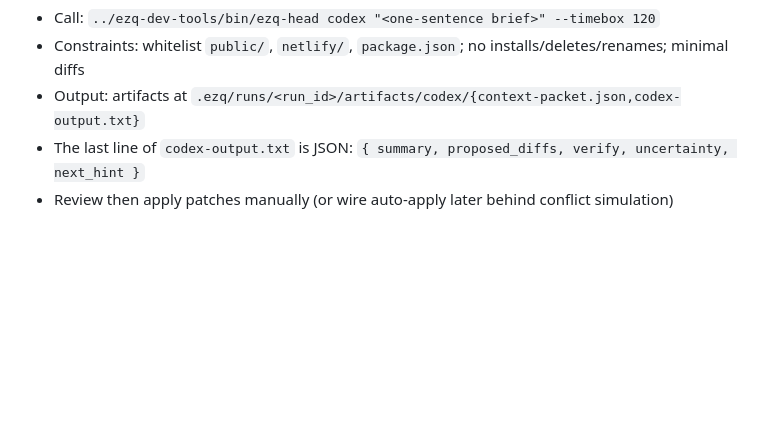
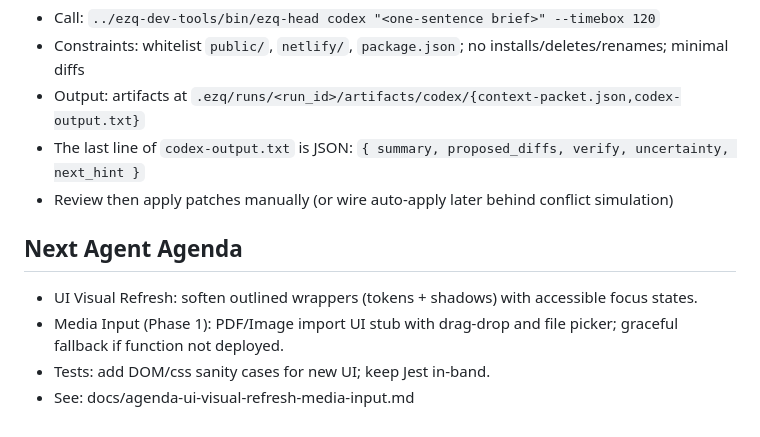
Before and after one commit to seanyates76/Ez-Quiz-App, a Markdown page: agents.md, the part around the change. Rendered like a GitHub page; blank space fills up the shorter version.

Commit message:
docs(agenda): UI visual refresh + media input (phase 1) plan; update agents handoff

```diff
--- a/agents.md
+++ b/agents.md
@@ -83,3 +83,9 @@ Codex (CLI) can consume a Context Packet built by the Head and return a JSON sum
 - Output: artifacts at `.ezq/runs/<run_id>/artifacts/codex/{context-packet.json,codex-output.txt}`
 - The last line of `codex-output.txt` is JSON: `{ summary, proposed_diffs, verify, uncertainty, next_hint }`
 - Review then apply patches manually (or wire auto‑apply later behind conflict simulation)
+
+## Next Agent Agenda
+- UI Visual Refresh: soften outlined wrappers (tokens + shadows) with accessible focus states.
+- Media Input (Phase 1): PDF/Image import UI stub with drag-drop and file picker; graceful fallback if function not deployed.
+- Tests: add DOM/css sanity cases for new UI; keep Jest in-band.
+- See: docs/agenda-ui-visual-refresh-media-input.md
```
Also changed, not shown: docs/agenda-ui-visual-refresh-media-input.md (added, +68 -0 lines).
